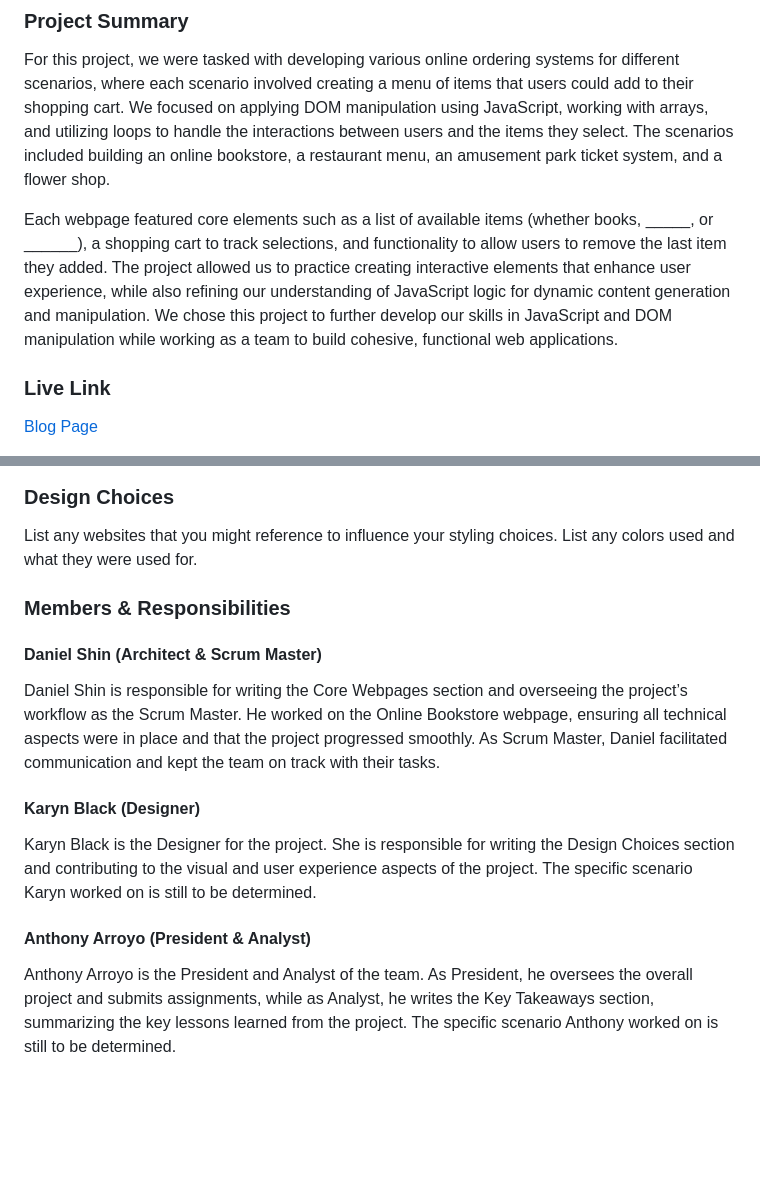
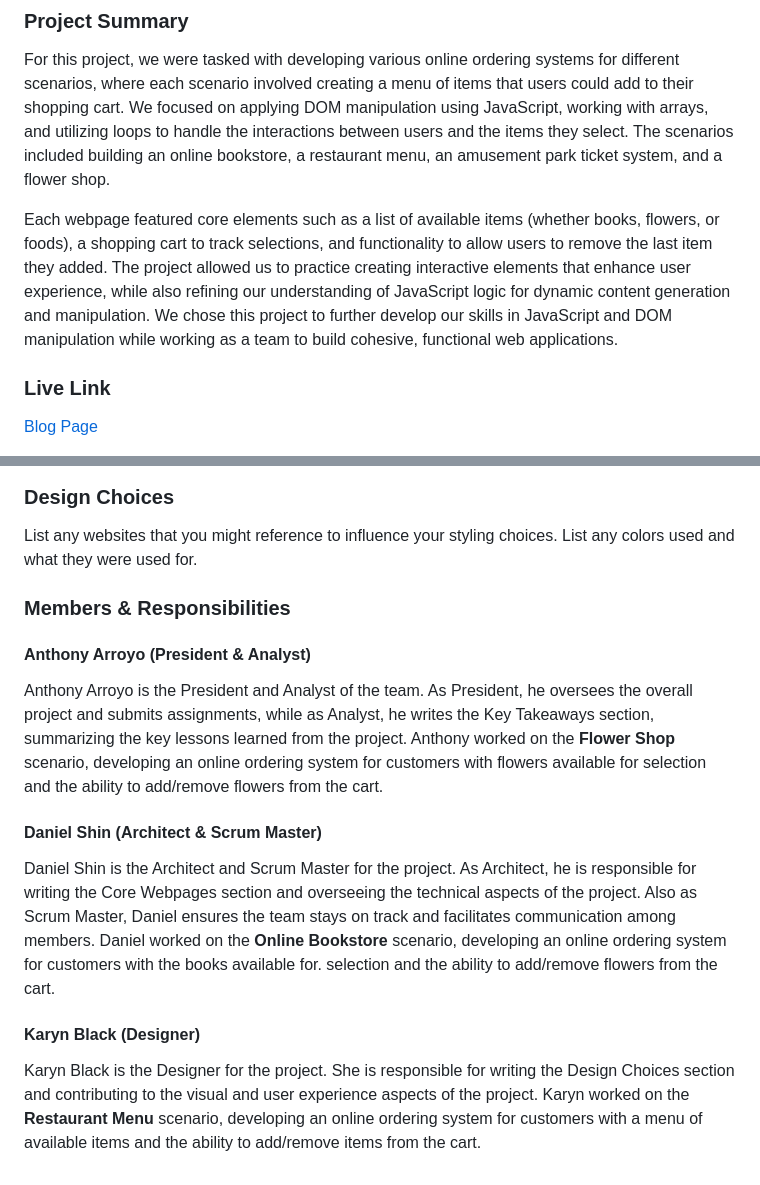
Before and after one commit to wowowo1791/group, a Markdown page: readme.md, 2 parts joined by grey strips. Rendered like a GitHub page; blank space fills up the shorter version.

```diff
--- a/readme.md
+++ b/readme.md
@@ -4,7 +4,7 @@
 
 For this project, we were tasked with developing various online ordering systems for different scenarios, where each scenario involved creating a menu of items that users could add to their shopping cart. We focused on applying DOM manipulation using JavaScript, working with arrays, and utilizing loops to handle the interactions between users and the items they select. The scenarios included building an online bookstore, a restaurant menu, an amusement park ticket system, and a flower shop.
 
-Each webpage featured core elements such as a list of available items (whether books, _____, or ______), a shopping cart to track selections, and functionality to allow users to remove the last item they added. The project allowed us to practice creating interactive elements that enhance user experience, while also refining our understanding of JavaScript logic for dynamic content generation and manipulation. We chose this project to further develop our skills in JavaScript and DOM manipulation while working as a team to build cohesive, functional web applications.
+Each webpage featured core elements such as a list of available items (whether books, flowers, or foods), a shopping cart to track selections, and functionality to allow users to remove the last item they added. The project allowed us to practice creating interactive elements that enhance user experience, while also refining our understanding of JavaScript logic for dynamic content generation and manipulation. We chose this project to further develop our skills in JavaScript and DOM manipulation while working as a team to build cohesive, functional web applications.
 
 ### Live Link
 
@@ -37,11 +37,11 @@ List any websites that you might reference to influence your styling choices. Li
 
 ### Members & Responsibilities
 
+#### Anthony Arroyo (President & Analyst)
+Anthony Arroyo is the President and Analyst of the team. As President, he oversees the overall project and submits assignments, while as Analyst, he writes the Key Takeaways section, summarizing the key lessons learned from the project. Anthony worked on the **Flower Shop** scenario, developing an online ordering system for customers with flowers available for selection and the ability to add/remove flowers from the cart.
+
 #### Daniel Shin (Architect & Scrum Master)
-Daniel Shin is responsible for writing the Core Webpages section and overseeing the project’s workflow as the Scrum Master. He worked on the Online Bookstore webpage, ensuring all technical aspects were in place and that the project progressed smoothly. As Scrum Master, Daniel facilitated communication and kept the team on track with their tasks.
+Daniel Shin is the Architect and Scrum Master for the project. As Architect, he is responsible for writing the Core Webpages section and overseeing the technical aspects of the project. Also as Scrum Master, Daniel ensures the team stays on track and facilitates communication among members. Daniel worked on the **Online Bookstore** scenario, developing an online ordering system for customers with the books available for. selection and the ability to add/remove flowers from the cart.
 
 #### Karyn Black (Designer)
-Karyn Black is the Designer for the project. She is responsible for writing the Design Choices section and contributing to the visual and user experience aspects of the project. The specific scenario Karyn worked on is still to be determined.
-
-#### Anthony Arroyo (President & Analyst)
-Anthony Arroyo is the President and Analyst of the team. As President, he oversees the overall project and submits assignments, while as Analyst, he writes the Key Takeaways section, summarizing the key lessons learned from the project. The specific scenario Anthony worked on is still to be determined.
+Karyn Black is the Designer for the project. She is responsible for writing the Design Choices section and contributing to the visual and user experience aspects of the project. Karyn worked on the **Restaurant Menu** scenario, developing an online ordering system for customers with a menu of available items and the ability to add/remove items from the cart.
```
